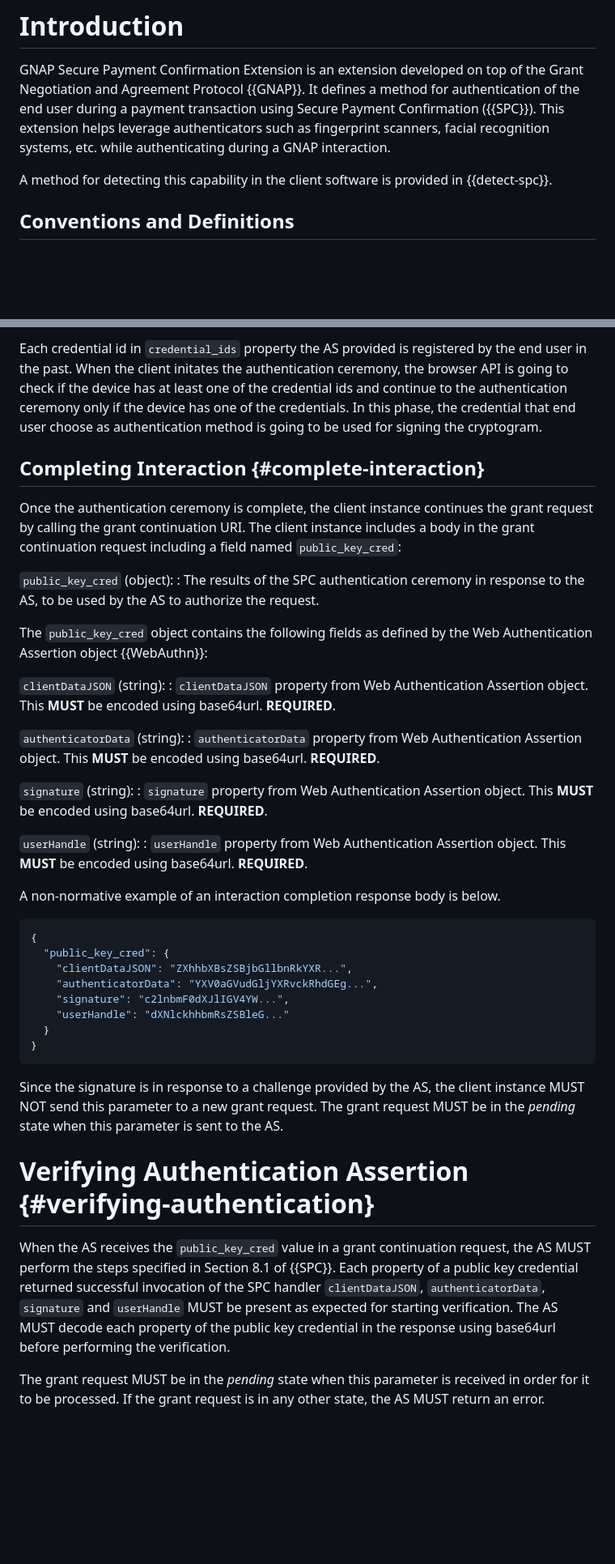
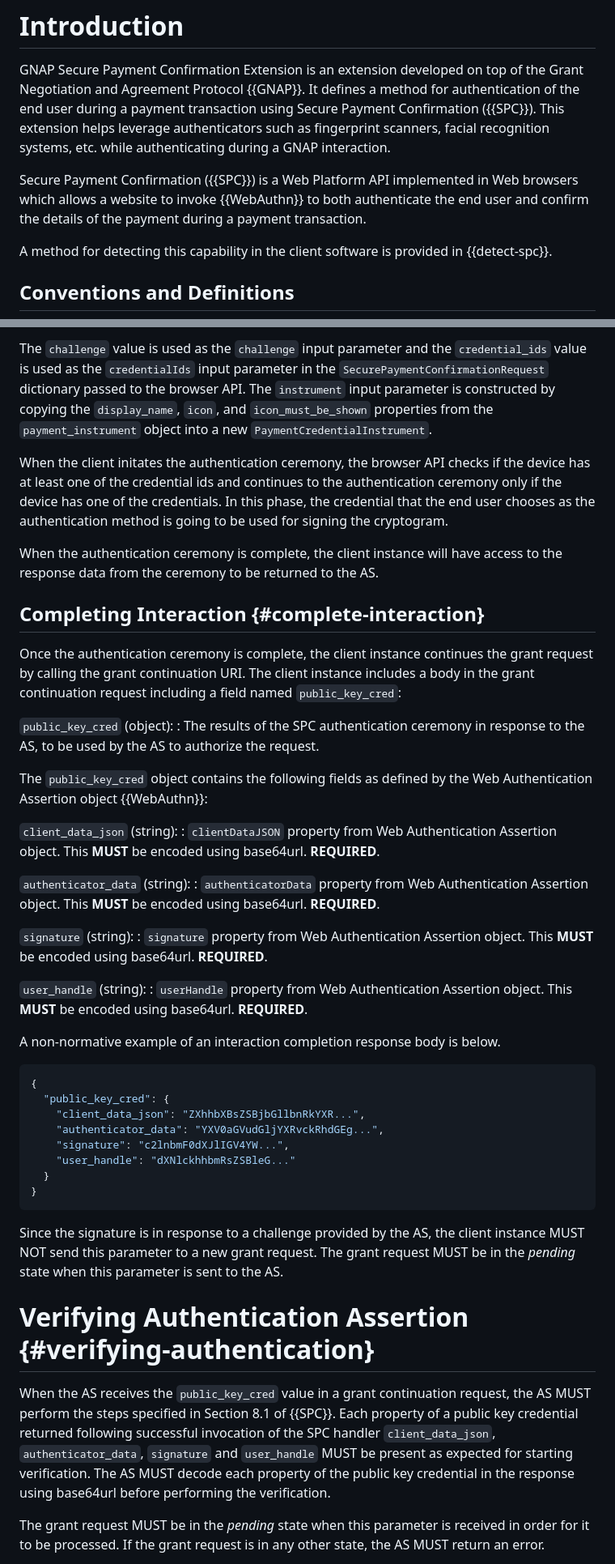
Before and after one commit to fynbosmoney/gnap-spc-extension, a Markdown page: draft-ozdemir-gnap-spc-extension.md, 2 parts joined by grey strips. Shown at 81% size. Rendered like a GitHub page; blank space fills up the shorter version.

```diff
--- a/draft-ozdemir-gnap-spc-extension.md
+++ b/draft-ozdemir-gnap-spc-extension.md
@@ -49,6 +50,8 @@ GNAP Secure Payment Confirmation (SPC) Extension is a Grant Negotiation and Auth
 # Introduction
 
 GNAP Secure Payment Confirmation Extension is an extension developed on top of the Grant Negotiation and Agreement Protocol {{GNAP}}. It defines a method for authentication of the end user during a payment transaction using Secure Payment Confirmation ({{SPC}}). This extension helps leverage authenticators such as fingerprint scanners, facial recognition systems, etc. while authenticating during a GNAP interaction.
+
+Secure Payment Confirmation ({{SPC}}) is a Web Platform API implemented in Web browsers which allows a website to invoke {{WebAuthn}} to both authenticate the end user and confirm the details of the payment during a payment transaction.
 
 A method for detecting this capability in the client software is provided in {{detect-spc}}.
 
@@ -179,5 +199,10 @@ When performing this ceremony, the client instance decodes the `challenge` and e
 
-Each credential id in `credential_ids` property the AS provided is registered by the end user in the past. When the client initates the authentication ceremony, the browser API is going to check if the device has at least one of the credential ids and continue to the authentication ceremony only if the device has one of the credentials. In this phase, the credential that end user choose as authentication method is going to be used for signing the cryptogram.
+The `challenge` value is used as the `challenge` input parameter and the `credential_ids` value is used as the `credentialIds` input parameter in the `SecurePaymentConfirmationRequest` dictionary passed to the browser API. The `instrument` input parameter is constructed by copying the `display_name`, `icon`, and `icon_must_be_shown` properties from the `payment_instrument` object into a new `PaymentCredentialInstrument`.
+
+When the client initates the authentication ceremony, the browser API checks if the device has at least one of the credential ids and continues to the authentication ceremony only if the device has one of the credentials. In this phase, the credential that the end user chooses as the authentication method is going to be used for signing the cryptogram.
+
+When the authentication ceremony is complete, the client instance will have access to the response data from the ceremony to be returned to the AS.
+
 
 ## Completing Interaction {#complete-interaction}
 
@@ -188,16 +213,16 @@ Once the authentication ceremony is complete, the client instance continues the
 
 The `public_key_cred` object contains the following fields as defined by the Web Authentication Assertion object {{WebAuthn}}:
 
-`clientDataJSON` (string):
+`client_data_json` (string):
 : `clientDataJSON` property from Web Authentication Assertion object. This **MUST** be encoded using base64url. **REQUIRED**.
 
-`authenticatorData` (string):
+`authenticator_data` (string):
 : `authenticatorData` property from Web Authentication Assertion object. This **MUST** be encoded using base64url. **REQUIRED**.
 
 `signature` (string):
 : `signature` property from Web Authentication Assertion object. This **MUST** be encoded using base64url. **REQUIRED**.
 
-`userHandle` (string):
+`user_handle` (string):
 : `userHandle` property from Web Authentication Assertion object. This **MUST** be encoded using base64url. **REQUIRED**.
 
 A non-normative example of an interaction completion response body is below.
@@ -205,10 +230,10 @@ A non-normative example of an interaction completion response body is below.
 ~~~ json
 {
   "public_key_cred": {
-    "clientDataJSON": "ZXhhbXBsZSBjbGllbnRkYXR...",
-    "authenticatorData": "YXV0aGVudGljYXRvckRhdGEg...",
+    "client_data_json": "ZXhhbXBsZSBjbGllbnRkYXR...",
+    "authenticator_data": "YXV0aGVudGljYXRvckRhdGEg...",
     "signature": "c2lnbmF0dXJlIGV4YW...",
-    "userHandle": "dXNlckhhbmRsZSBleG..."
+    "user_handle": "dXNlckhhbmRsZSBleG..."
   }
 }
 ~~~
@@ -217,7 +242,7 @@ Since the signature is in response to a challenge provided by the AS, the client
 
 # Verifying Authentication Assertion {#verifying-authentication}
 
-When the AS receives the `public_key_cred` value in a grant continuation request, the AS MUST perform the steps specified in Section 8.1 of {{SPC}}. Each property of a public key credential returned successful invocation of the SPC handler `clientDataJSON`, `authenticatorData`, `signature` and `userHandle` MUST be present as expected for starting verification. The AS MUST decode each property of the public key credential in the response using base64url before performing the verification.
+When the AS receives the `public_key_cred` value in a grant continuation request, the AS MUST perform the steps specified in Section 8.1 of {{SPC}}. Each property of a public key credential returned following successful invocation of the SPC handler `client_data_json`, `authenticator_data`, `signature` and `user_handle` MUST be present as expected for starting verification. The AS MUST decode each property of the public key credential in the response using base64url before performing the verification.
 
 The grant request MUST be in the _pending_ state when this parameter is received in order for it to be processed. If the grant request is in any other state, the AS MUST return an error.
 
```
Also changed, not shown: other parts of draft-ozdemir-gnap-spc-extension.md (+27 -9 lines).
